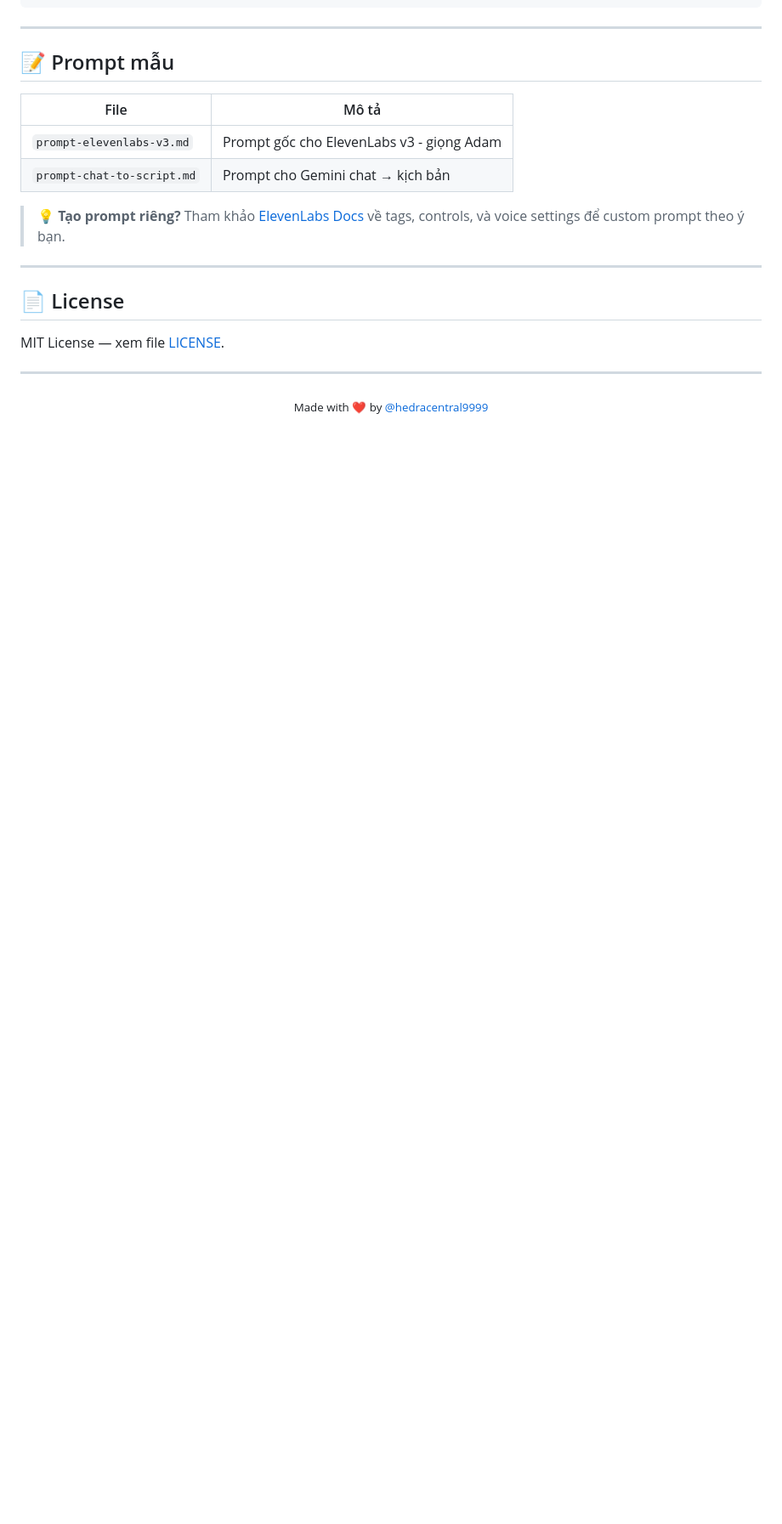
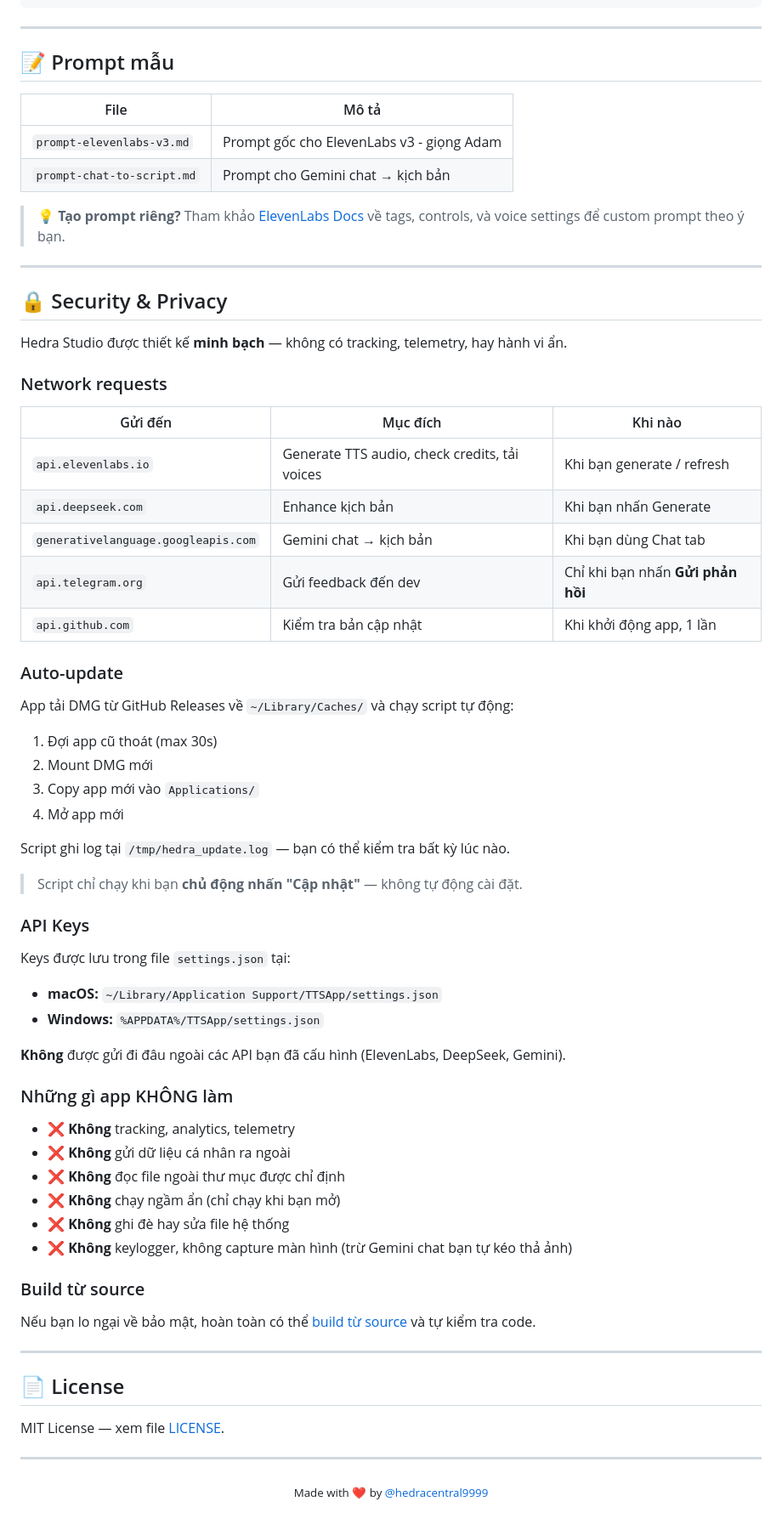
Before and after one commit to hedracentral9999/Hedra-Studio, a Markdown page: README.md, the part around the change. Shown at 85% size. GitHub-like rendering; blank space fills up the shorter version.

Commit message:
docs: add Security & Privacy section to README
Minh bạch network requests, auto-update, API key storage.
Không tracking, không telemetry, không hành vi ẩn.

```diff
--- a/README.md
+++ b/README.md
@@ -227,6 +227,55 @@ Hedra-Studio/
 
 ---
 
+## 🔒 Security & Privacy
+
+Hedra Studio được thiết kế **minh bạch** — không có tracking, telemetry, hay hành vi ẩn.
+
+### Network requests
+
+| Gửi đến | Mục đích | Khi nào |
+|---------|----------|---------|
+| `api.elevenlabs.io` | Generate TTS audio, check credits, tải voices | Khi bạn generate / refresh |
+| `api.deepseek.com` | Enhance kịch bản | Khi bạn nhấn Generate |
+| `generativelanguage.googleapis.com` | Gemini chat → kịch bản | Khi bạn dùng Chat tab |
+| `api.telegram.org` | Gửi feedback đến dev | Chỉ khi bạn nhấn **Gửi phản hồi** |
+| `api.github.com` | Kiểm tra bản cập nhật | Khi khởi động app, 1 lần |
+
+### Auto-update
+
+App tải DMG từ GitHub Releases về `~/Library/Caches/` và chạy script tự động:
+1. Đợi app cũ thoát (max 30s)
+2. Mount DMG mới
+3. Copy app mới vào `Applications/`
+4. Mở app mới
+
+Script ghi log tại `/tmp/hedra_update.log` — bạn có thể kiểm tra bất kỳ lúc nào.
+
+> Script chỉ chạy khi bạn **chủ động nhấn "Cập nhật"** — không tự động cài đặt.
+
+### API Keys
+
+Keys được lưu trong file `settings.json` tại:
+- **macOS:** `~/Library/Application Support/TTSApp/settings.json`
+- **Windows:** `%APPDATA%/TTSApp/settings.json`
+
+**Không** được gửi đi đâu ngoài các API bạn đã cấu hình (ElevenLabs, DeepSeek, Gemini).
+
+### Những gì app KHÔNG làm
+
+- ❌ **Không** tracking, analytics, telemetry
+- ❌ **Không** gửi dữ liệu cá nhân ra ngoài
+- ❌ **Không** đọc file ngoài thư mục được chỉ định
+- ❌ **Không** chạy ngầm ẩn (chỉ chạy khi bạn mở)
+- ❌ **Không** ghi đè hay sửa file hệ thống
+- ❌ **Không** keylogger, không capture màn hình (trừ Gemini chat bạn tự kéo thả ảnh)
+
+### Build từ source
+
+Nếu bạn lo ngại về bảo mật, hoàn toàn có thể [build từ source](#-build-từ-source) và tự kiểm tra code.
+
+---
+
 ## 📄 License
 
 MIT License — xem file [LICENSE](LICENSE).
```
